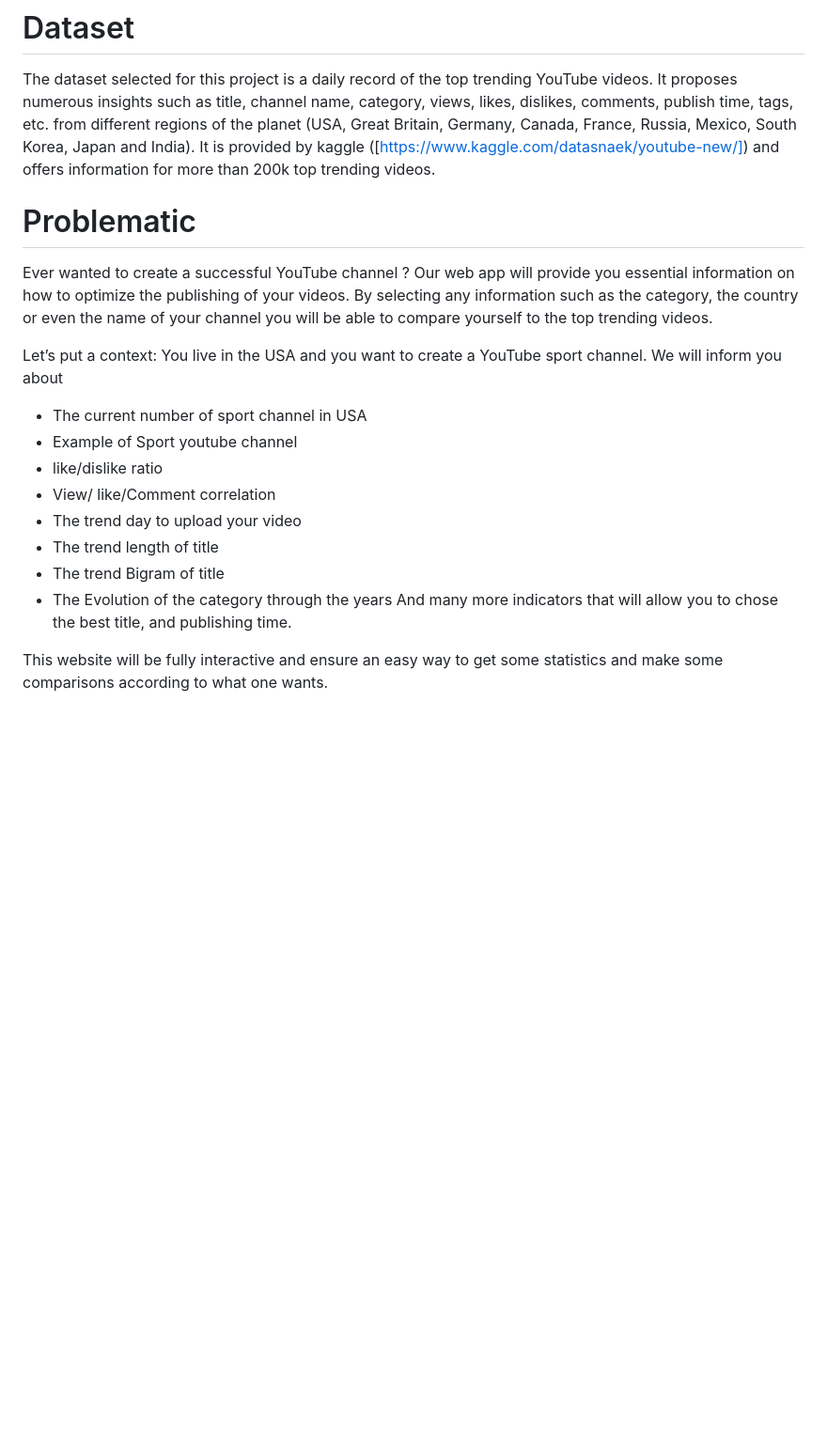
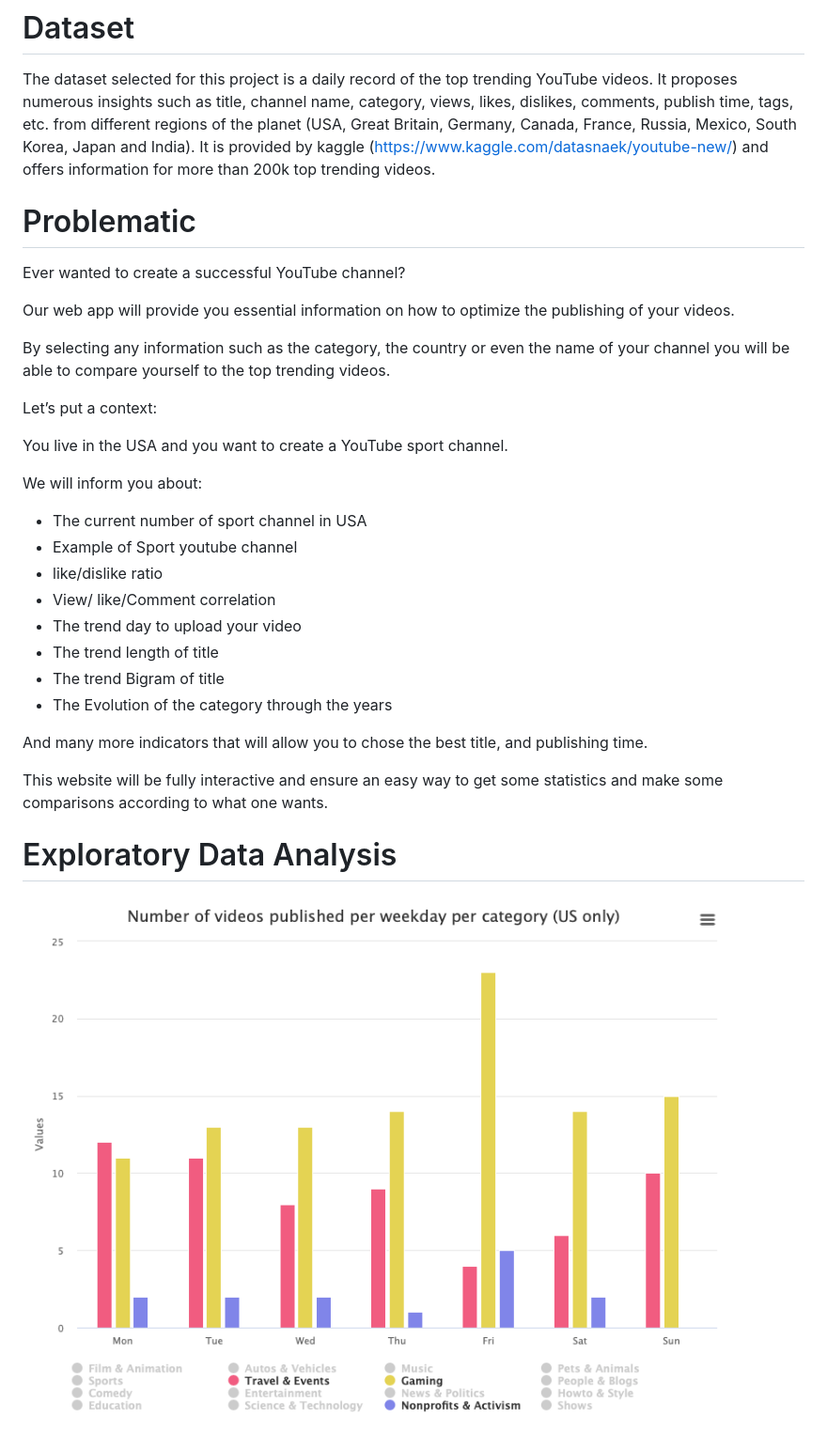
Before and after one commit to com-480-data-visualization/com-480-project-viz, a Markdown page: reports/milestone1.md, the part around the change. Shown: that part at 94% size. Rendered like a GitHub page; pictures changed too: reports/imgs/videos_by_weekday_by_category.png (added); blank space fills up the shorter version.

Commit message:
Reorganization and image

```diff
--- a/milestone1.md
+++ b/reports/milestone1.md
@@ -1,15 +1,19 @@
 # Dataset
 The dataset selected for this project is a daily record of the top trending YouTube videos. It proposes numerous insights such as title, channel name, category, views, likes, dislikes, comments, publish time, tags, etc. from different regions of the planet (USA, Great Britain, Germany, Canada, France, Russia, Mexico, South Korea, Japan and India).
-It is provided by kaggle ([https://www.kaggle.com/datasnaek/youtube-new/]) and offers information for more than 200k top trending videos.
+It is provided by kaggle (https://www.kaggle.com/datasnaek/youtube-new/) and offers information for more than 200k top trending videos.
 
 # Problematic
-Ever wanted to create a successful YouTube channel ?
+Ever wanted to create a successful YouTube channel?
+
 Our web app will provide you essential information on how to optimize the publishing of your videos.
+
 By selecting any information such as the category, the country or even the name of your channel you will be able to compare yourself to the top trending videos.
 
 Let’s put a context:
+
 You live in the USA and you want to create a YouTube sport channel.
-We will inform you about
+
+We will inform you about:
 - The current number of sport channel in USA
 - Example of Sport youtube channel
 - like/dislike ratio
@@ -18,6 +22,12 @@ We will inform you about
 - The trend length of title
 - The trend Bigram of title
 - The Evolution of the category through the years
+
 And many more indicators that will allow you to chose the best title, and publishing time.
 
 This website will be fully interactive and ensure an easy way to get some statistics and make some comparisons according to what one wants.
+
+# Exploratory Data Analysis
+
+
+![Number of videos published per weekday per category (US only)](imgs/videos_by_weekday_by_category.png)
```
Also changed, not shown: README.md (+1 -1 lines).
